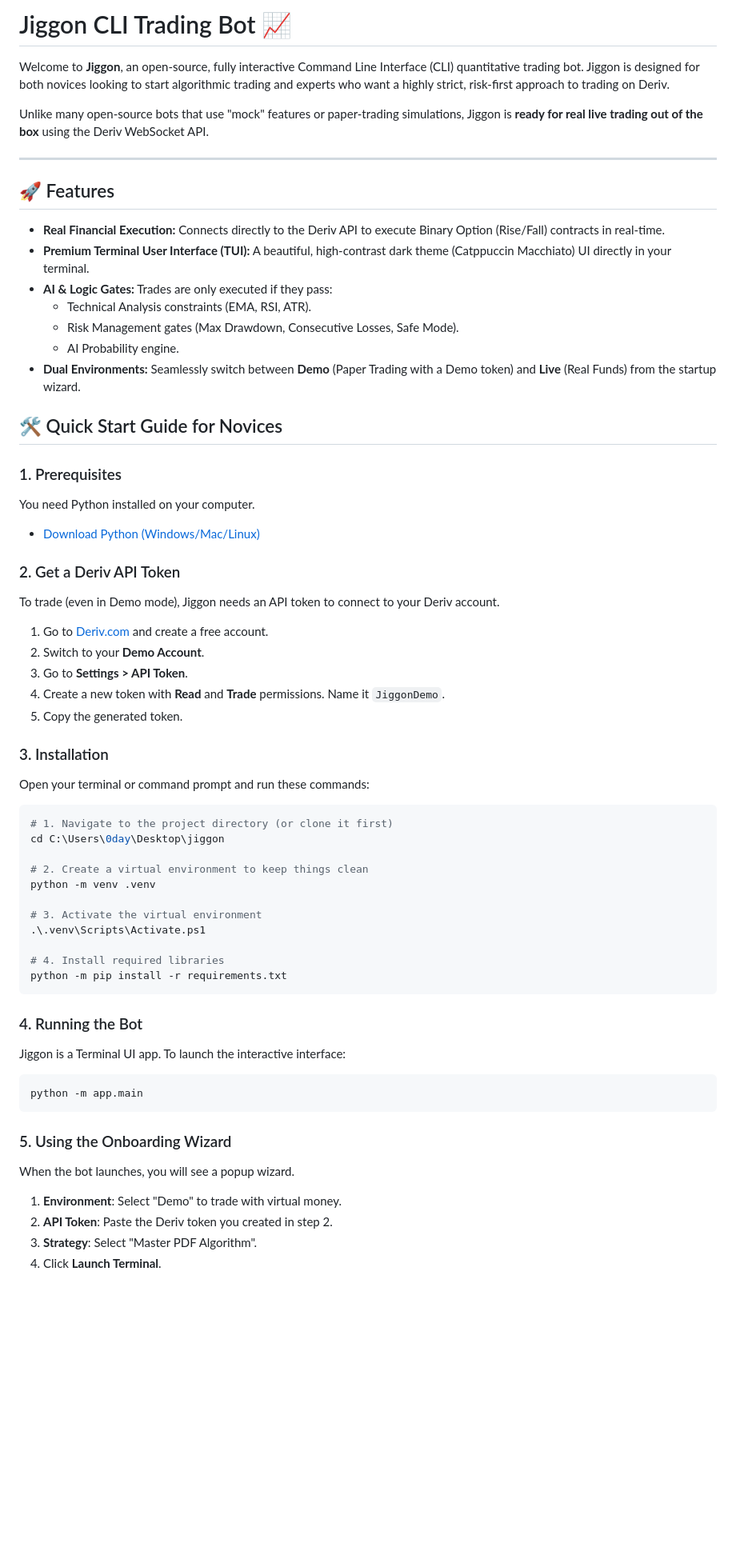
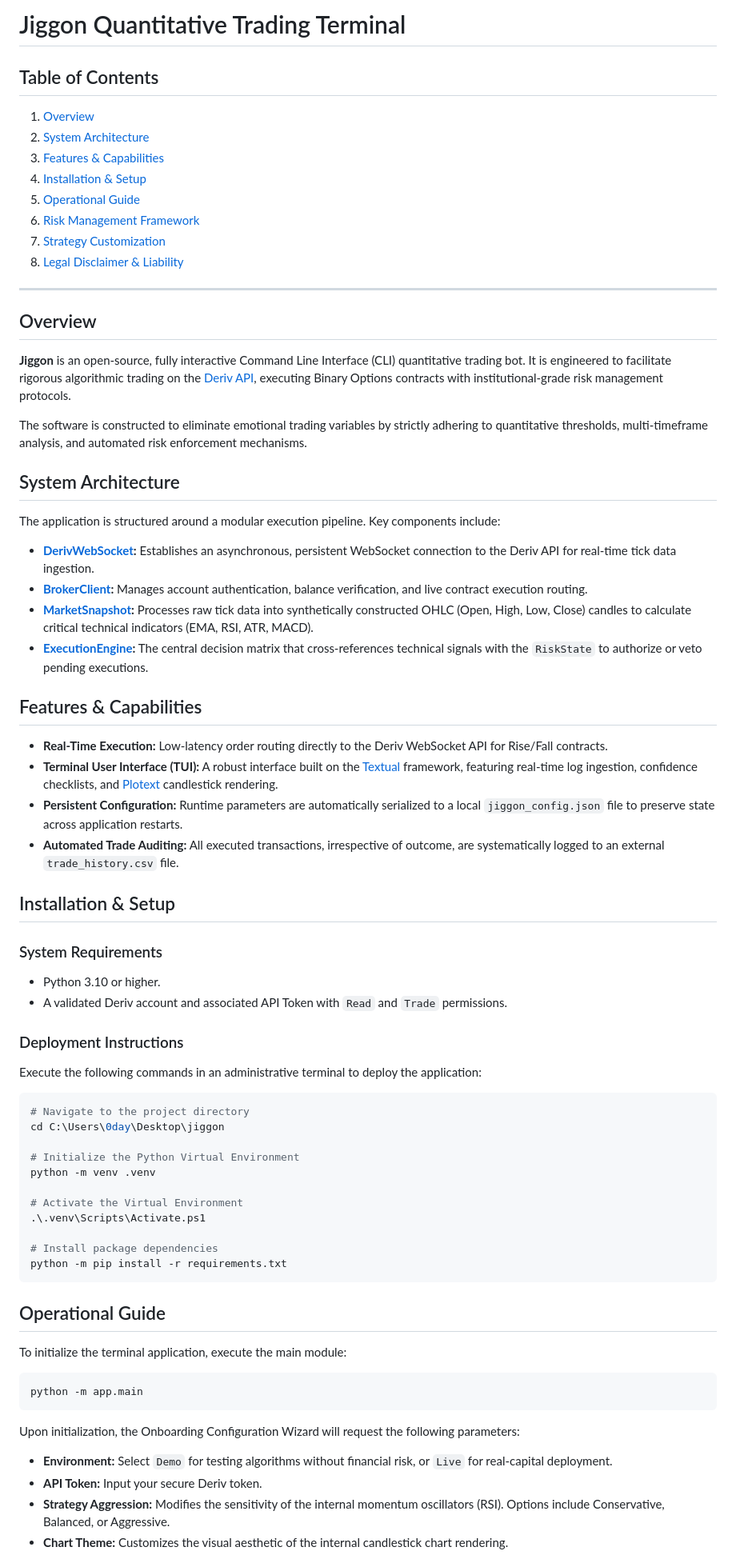
Before and after one commit to 0xP4X/jiggon, a Markdown page: README.md, the part around one of its changes. Shown at 80% size. Rendered like a GitHub page; blank space fills up the shorter version.

Commit message:
docs: strictly formalize README and add extensive documentation

````diff
--- a/README.md
+++ b/README.md
@@ -1,68 +1,75 @@
-# Jiggon CLI Trading Bot 📈
+# Jiggon Quantitative Trading Terminal
 
-Welcome to **Jiggon**, an open-source, fully interactive Command Line Interface (CLI) quantitative trading bot. Jiggon is designed for both novices looking to start algorithmic trading and experts who want a highly strict, risk-first approach to trading on Deriv.
-
-Unlike many open-source bots that use "mock" features or paper-trading simulations, Jiggon is **ready for real live trading out of the box** using the Deriv WebSocket API.
+## Table of Contents
+1. [Overview](#overview)
+2. [System Architecture](#system-architecture)
+3. [Features & Capabilities](#features--capabilities)
+4. [Installation & Setup](#installation--setup)
+5. [Operational Guide](#operational-guide)
+6. [Risk Management Framework](#risk-management-framework)
+7. [Strategy Customization](#strategy-customization)
+8. [Legal Disclaimer & Liability](#legal-disclaimer--liability)
 
 ---
 
-## 🚀 Features
+## Overview
 
-*   **Real Financial Execution:** Connects directly to the Deriv API to execute Binary Option (Rise/Fall) contracts in real-time.
-*   **Premium Terminal User Interface (TUI):** A beautiful, high-contrast dark theme (Catppuccin Macchiato) UI directly in your terminal.
-*   **AI & Logic Gates:** Trades are only executed if they pass:
-    *   Technical Analysis constraints (EMA, RSI, ATR).
-    *   Risk Management gates (Max Drawdown, Consecutive Losses, Safe Mode).
-    *   AI Probability engine.
-*   **Dual Environments:** Seamlessly switch between **Demo** (Paper Trading with a Demo token) and **Live** (Real Funds) from the startup wizard.
+**Jiggon** is an open-source, fully interactive Command Line Interface (CLI) quantitative trading bot. It is engineered to facilitate rigorous algorithmic trading on the [Deriv API](https://api.deriv.com/), executing Binary Options contracts with institutional-grade risk management protocols.
 
-## 🛠️ Quick Start Guide for Novices
+The software is constructed to eliminate emotional trading variables by strictly adhering to quantitative thresholds, multi-timeframe analysis, and automated risk enforcement mechanisms.
 
-### 1. Prerequisites
+## System Architecture
 
-You need Python installed on your computer.
-*   [Download Python (Windows/Mac/Linux)](https://www.python.org/downloads/)
+The application is structured around a modular execution pipeline. Key components include:
 
-### 2. Get a Deriv API Token
+*   **[DerivWebSocket](app/data/deriv_ws.py):** Establishes an asynchronous, persistent WebSocket connection to the Deriv API for real-time tick data ingestion.
+*   **[BrokerClient](app/broker/client.py):** Manages account authentication, balance verification, and live contract execution routing.
+*   **[MarketSnapshot](app/analysis/market.py):** Processes raw tick data into synthetically constructed OHLC (Open, High, Low, Close) candles to calculate critical technical indicators (EMA, RSI, ATR, MACD).
+*   **[ExecutionEngine](app/execution/engine.py):** The central decision matrix that cross-references technical signals with the `RiskState` to authorize or veto pending executions.
 
-To trade (even in Demo mode), Jiggon needs an API token to connect to your Deriv account.
-1.  Go to [Deriv.com](https://deriv.com/) and create a free account.
-2.  Switch to your **Demo Account**.
-3.  Go to **Settings > API Token**.
-4.  Create a new token with **Read** and **Trade** permissions. Name it `JiggonDemo`.
-5.  Copy the generated token.
+## Features & Capabilities
 
-### 3. Installation
+*   **Real-Time Execution:** Low-latency order routing directly to the Deriv WebSocket API for Rise/Fall contracts.
+*   **Terminal User Interface (TUI):** A robust interface built on the [Textual](https://textual.textualize.io/) framework, featuring real-time log ingestion, confidence checklists, and [Plotext](https://github.com/piccolomo/plotext) candlestick rendering.
+*   **Persistent Configuration:** Runtime parameters are automatically serialized to a local `jiggon_config.json` file to preserve state across application restarts.
+*   **Automated Trade Auditing:** All executed transactions, irrespective of outcome, are systematically logged to an external `trade_history.csv` file.
 
-Open your terminal or command prompt and run these commands:
+## Installation & Setup
+
+### System Requirements
+*   Python 3.10 or higher.
+*   A validated Deriv account and associated API Token with `Read` and `Trade` permissions.
+
+### Deployment Instructions
+
+Execute the following commands in an administrative terminal to deploy the application:
 
 ```powershell
-# 1. Navigate to the project directory (or clone it first)
+# Navigate to the project directory
 cd C:\Users\0day\Desktop\jiggon
 
-# 2. Create a virtual environment to keep things clean
+# Initialize the Python Virtual Environment
 python -m venv .venv
 
-# 3. Activate the virtual environment
+# Activate the Virtual Environment
 .\.venv\Scripts\Activate.ps1
 
-# 4. Install required libraries
+# Install package dependencies
 python -m pip install -r requirements.txt
 ```
 
-### 4. Running the Bot
+## Operational Guide
 
-Jiggon is a Terminal UI app. To launch the interactive interface:
+To initialize the terminal application, execute the main module:
 
 ```powershell
 python -m app.main
 ```
 
-### 5. Using the Onboarding Wizard
+Upon initialization, the Onboarding Configuration Wizard will request the following parameters:
 
-When the bot launches, you will see a popup wizard.
-1.  **Environment**: Select "Demo" to trade with virtual money.
-2.  **API Token**: Paste the Deriv token you created in step 2.
-3.  **Strategy**: Select "Master PDF Algorithm".
-4.  Click **Launch Terminal**.
+*   **Environment:** Select `Demo` for testing algorithms without financial risk, or `Live` for real-capital deployment.
+*   **API Token:** Input your secure Deriv token.
+*   **Strategy Aggression:** Modifies the sensitivity of the internal momentum oscillators (RSI). Options include Conservative, Balanced, or Aggressive.
+*   **Chart Theme:** Customizes the visual aesthetic of the internal candlestick chart rendering.
 
````
Also changed, not shown: other parts of README.md (+26 -33 lines).
